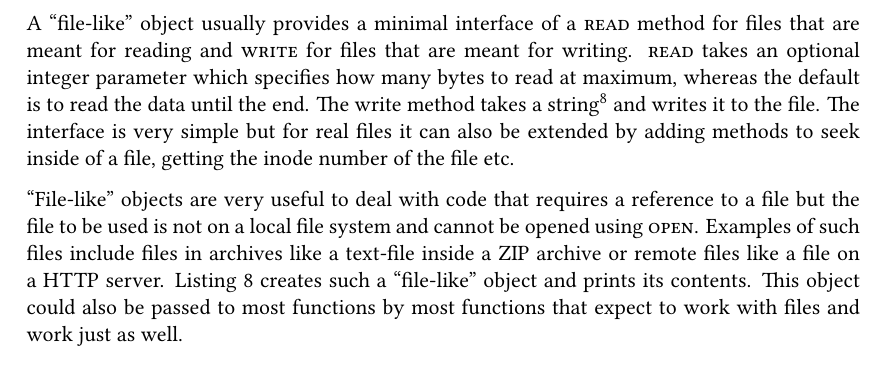
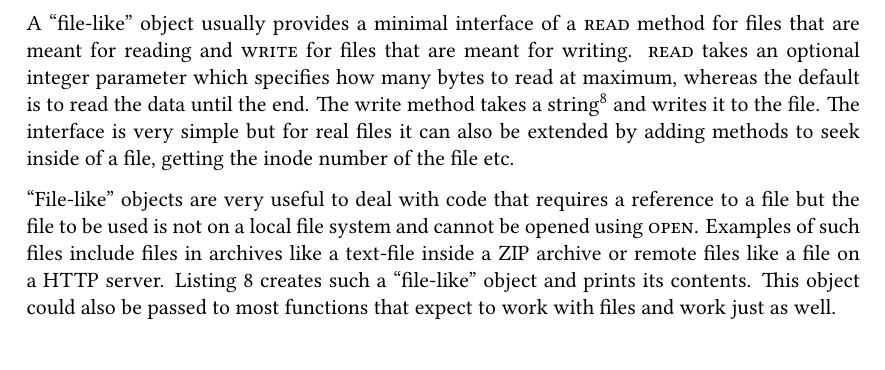
Before and after one commit to Leonidas-from-XIV/tum-bachelor, a LaTeX thesis (bachelor.tex): part of page 14 of 33, cut so that both start at the same text. Compiled offline with XeLaTeX; a missing font is replaced by an installed copy or a similar font.

Commit message:
This sentence didn't even make any sense

```diff
--- a/bachelor.tex
+++ b/bachelor.tex
@@ -541,8 +541,8 @@ reference to a file but the file to be used is not on a local file system and
 cannot be opened using \inline{open}. Examples of such files include files in
 archives like a text-file inside a ZIP archive or remote files like a file on a
 HTTP server. \autoref{lst:pyremote} creates such a \enquote{file-like} object
-and prints its contents. This object could also be passed to most functions by
-most functions that expect to work with files and work just as well.
+and prints its contents. This object could also be passed to most functions
+that expect to work with files and work just as well.
 
 \begin{listing}[H]
   \inputminted[linenos]{python}{remote.py}
```
